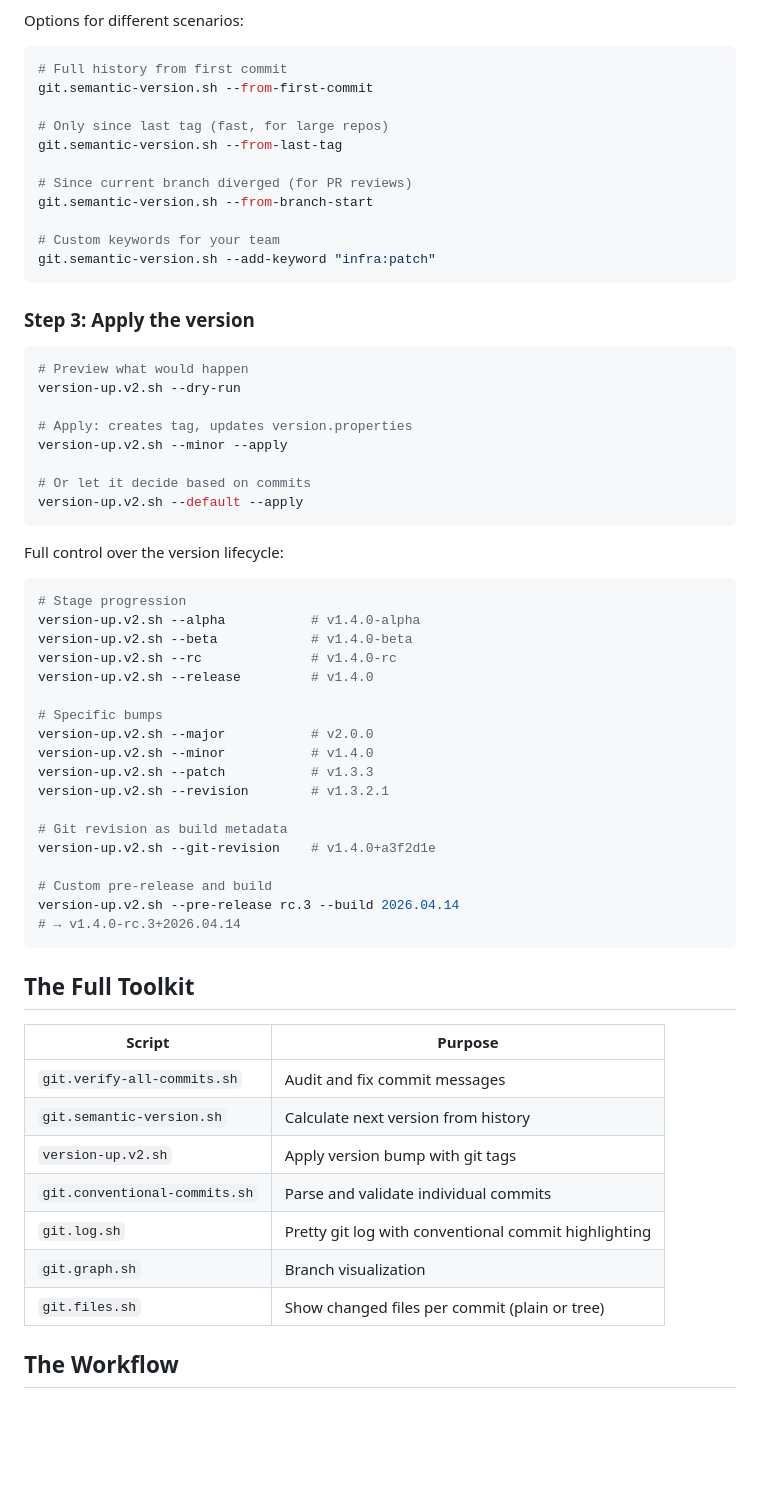
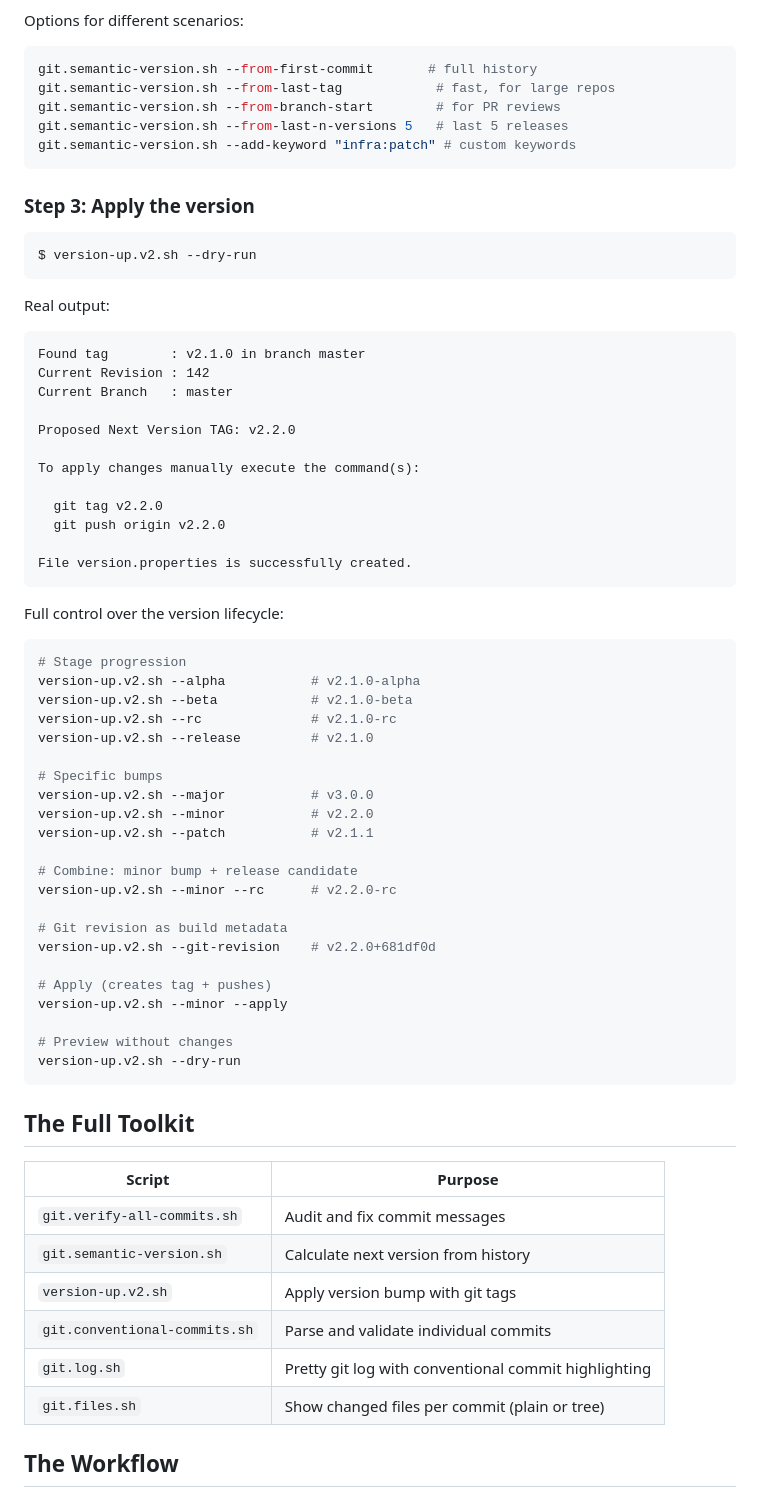
Before and after one commit to OleksandrKucherenko/e-bash, a Markdown page: docs/promo/git-semantic-versioning.md, the part around one of its changes. Drawn GitHub-style; blank space fills up the shorter version.

````diff
--- a/docs/promo/git-semantic-versioning.md
+++ b/docs/promo/git-semantic-versioning.md
@@ -96,53 +102,61 @@ The calculator reads your actual commit messages and applies SemVer rules. No gu
 Options for different scenarios:
 
 ```bash
-# Full history from first commit
-git.semantic-version.sh --from-first-commit
-
-# Only since last tag (fast, for large repos)
-git.semantic-version.sh --from-last-tag
-
-# Since current branch diverged (for PR reviews)
-git.semantic-version.sh --from-branch-start
-
-# Custom keywords for your team
-git.semantic-version.sh --add-keyword "infra:patch"
+git.semantic-version.sh --from-first-commit       # full history
+git.semantic-version.sh --from-last-tag            # fast, for large repos
+git.semantic-version.sh --from-branch-start        # for PR reviews
+git.semantic-version.sh --from-last-n-versions 5   # last 5 releases
+git.semantic-version.sh --add-keyword "infra:patch" # custom keywords
 ```
 
 ### Step 3: Apply the version
 
 ```bash
-# Preview what would happen
-version-up.v2.sh --dry-run
+$ version-up.v2.sh --dry-run
+```
 
-# Apply: creates tag, updates version.properties
-version-up.v2.sh --minor --apply
+Real output:
 
-# Or let it decide based on commits
-version-up.v2.sh --default --apply
+```
+Found tag        : v2.1.0 in branch master
+Current Revision : 142
+Current Branch   : master
+
+Proposed Next Version TAG: v2.2.0
+
+To apply changes manually execute the command(s):
+
+  git tag v2.2.0
+  git push origin v2.2.0
+
+File version.properties is successfully created.
 ```
 
 Full control over the version lifecycle:
 
 ```bash
 # Stage progression
-version-up.v2.sh --alpha           # v1.4.0-alpha
-version-up.v2.sh --beta            # v1.4.0-beta
-version-up.v2.sh --rc              # v1.4.0-rc
-version-up.v2.sh --release         # v1.4.0
+version-up.v2.sh --alpha           # v2.1.0-alpha
+version-up.v2.sh --beta            # v2.1.0-beta
+version-up.v2.sh --rc              # v2.1.0-rc
+version-up.v2.sh --release         # v2.1.0
 
 # Specific bumps
-version-up.v2.sh --major           # v2.0.0
-version-up.v2.sh --minor           # v1.4.0
-version-up.v2.sh --patch           # v1.3.3
-version-up.v2.sh --revision        # v1.3.2.1
+version-up.v2.sh --major           # v3.0.0
+version-up.v2.sh --minor           # v2.2.0
+version-up.v2.sh --patch           # v2.1.1
+
+# Combine: minor bump + release candidate
+version-up.v2.sh --minor --rc      # v2.2.0-rc
 
 # Git revision as build metadata
-version-up.v2.sh --git-revision    # v1.4.0+a3f2d1e
+version-up.v2.sh --git-revision    # v2.2.0+681df0d
 
-# Custom pre-release and build
-version-up.v2.sh --pre-release rc.3 --build 2026.04.14
-# → v1.4.0-rc.3+2026.04.14
+# Apply (creates tag + pushes)
+version-up.v2.sh --minor --apply
+
+# Preview without changes
+version-up.v2.sh --dry-run
 ```
 
 ## The Full Toolkit
@@ -154,7 +168,6 @@ version-up.v2.sh --pre-release rc.3 --build 2026.04.14
 | `version-up.v2.sh` | Apply version bump with git tags |
 | `git.conventional-commits.sh` | Parse and validate individual commits |
 | `git.log.sh` | Pretty git log with conventional commit highlighting |
-| `git.graph.sh` | Branch visualization |
 | `git.files.sh` | Show changed files per commit (plain or tree) |
 
 ## The Workflow
````
Also changed, not shown: other parts of docs/promo/git-semantic-versioning.md (+48 -49 lines).
